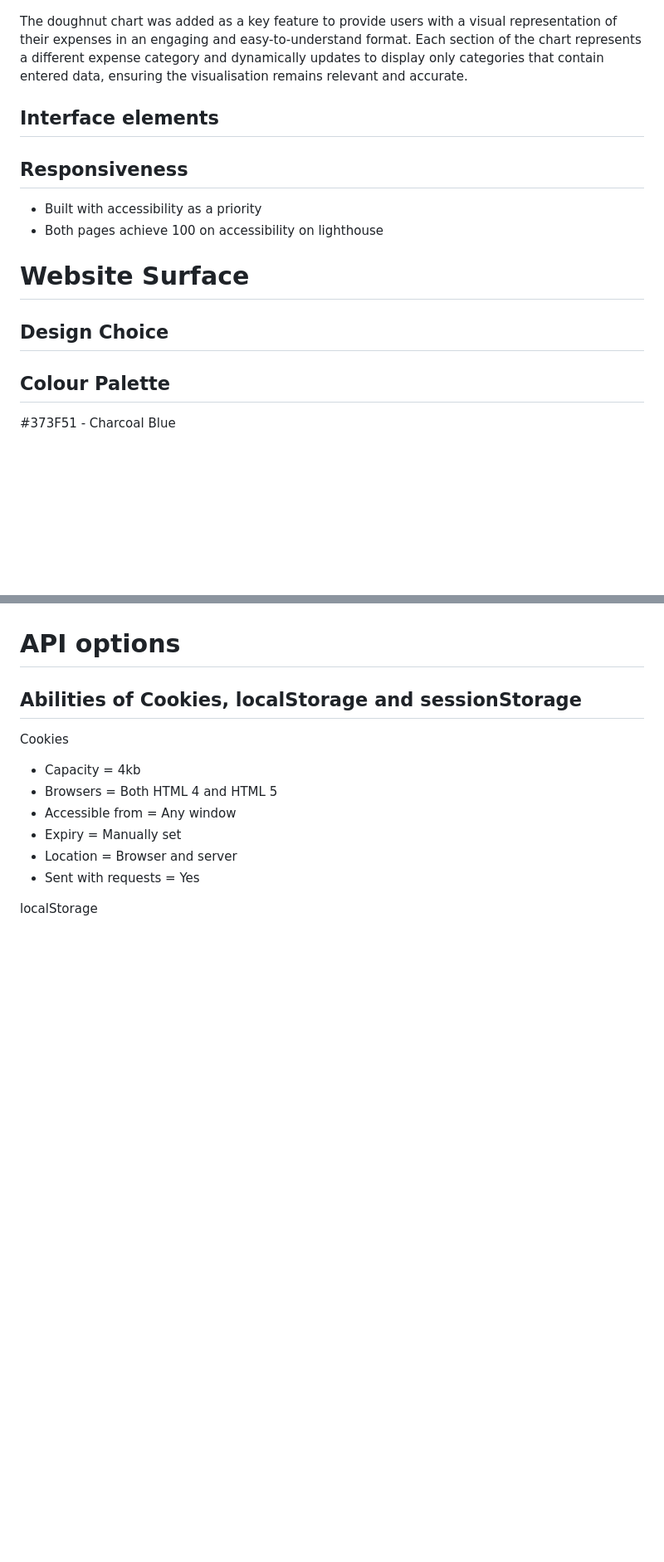
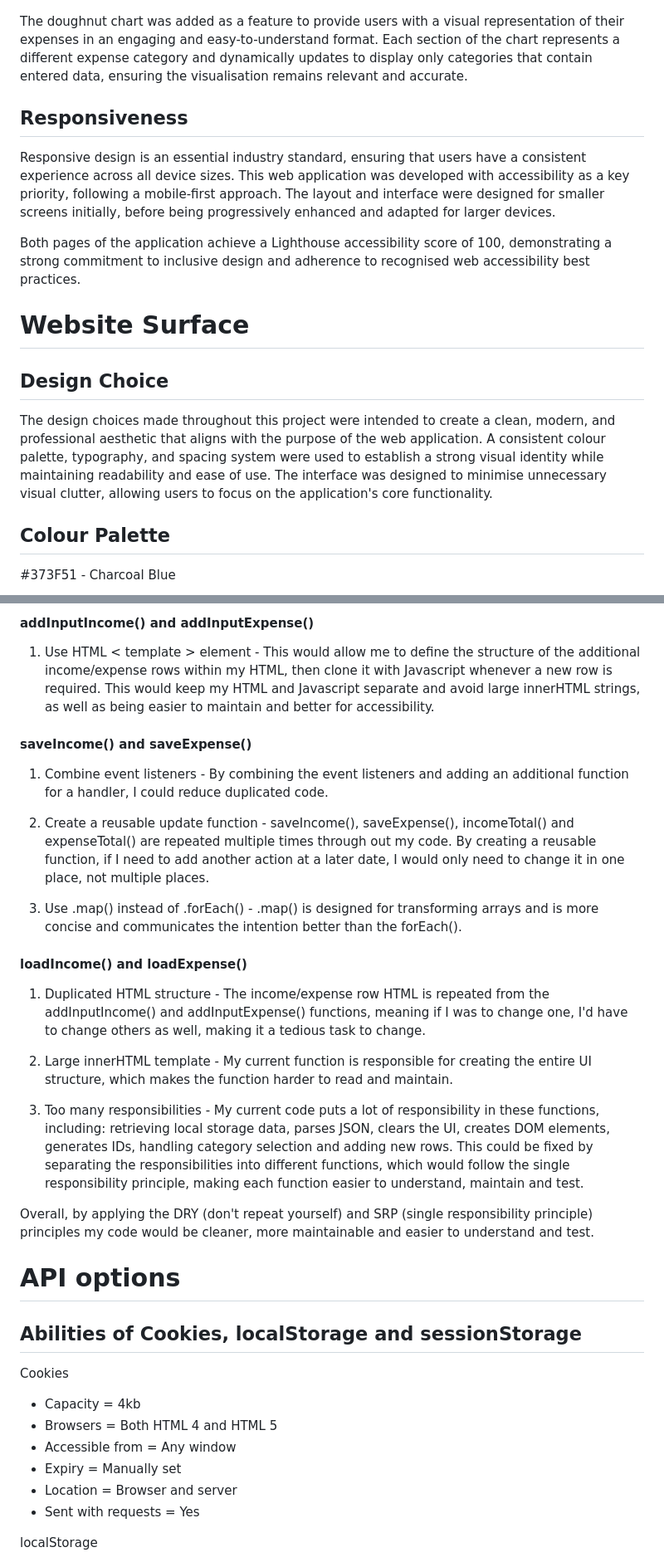
Before and after one commit to Siaaancode/Module-2, a Markdown page: README.md, 2 parts joined by grey strips. Shown at 83% size. Drawn GitHub-style; blank space fills up the shorter version.

```diff
--- a/README.md
+++ b/README.md
@@ -362,18 +361,18 @@ The legend was designed to help users easily identify the different sections of
 
 ![Doughnut chart](/assets/images/doughnut-chart_image.png)
 
-The doughnut chart was added as a key feature to provide users with a visual representation of their expenses in an engaging and easy-to-understand format. Each section of the chart represents a different expense category and dynamically updates to display only categories that contain entered data, ensuring the visualisation remains relevant and accurate.
-
-## Interface elements
+The doughnut chart was added as a feature to provide users with a visual representation of their expenses in an engaging and easy-to-understand format. Each section of the chart represents a different expense category and dynamically updates to display only categories that contain entered data, ensuring the visualisation remains relevant and accurate.
 
 ## Responsiveness
 
-- Built with accessibility as a priority
-- Both pages achieve 100 on accessibility on lighthouse
+Responsive design is an essential industry standard, ensuring that users have a consistent experience across all device sizes. This web application was developed with accessibility as a key priority, following a mobile-first approach. The layout and interface were designed for smaller screens initially, before being progressively enhanced and adapted for larger devices.
+
+Both pages of the application achieve a Lighthouse accessibility score of 100, demonstrating a strong commitment to inclusive design and adherence to recognised web accessibility best practices.
 
 # Website Surface
+## Design Choice
 
-## Design Choice
+The design choices made throughout this project were intended to create a clean, modern, and professional aesthetic that aligns with the purpose of the web application. A consistent colour palette, typography, and spacing system were used to establish a strong visual identity while maintaining readability and ease of use. The interface was designed to minimise unnecessary visual clutter, allowing users to focus on the application's core functionality.
 
 ## Colour Palette
 
@@ -414,4 +461,25 @@ For this project I am using the BDD method. From using this method, I have bypas
 
+#### addInputIncome() and addInputExpense()
+
+1. Use HTML < template > element - This would allow me to define the structure of the additional income/expense rows within my HTML, then clone it with Javascript whenever a new row is required. This would keep my HTML and Javascript separate and avoid large innerHTML strings, as well as being easier to maintain and better for accessibility.
+
+#### saveIncome() and saveExpense()
+
+1. Combine event listeners - By combining the event listeners and adding an additional function for a handler, I could reduce duplicated code.
+
+2. Create a reusable update function - saveIncome(), saveExpense(), incomeTotal() and expenseTotal() are repeated multiple times through out my code. By creating a reusable function, if I need to add another action at a later date, I would only need to change it in one place, not multiple places.
+
+3. Use .map() instead of .forEach() - .map() is designed for transforming arrays and is more concise and communicates the intention better than the forEach().
+
+#### loadIncome() and loadExpense()
+
+1. Duplicated HTML structure - The income/expense row HTML is repeated from the addInputIncome() and addInputExpense() functions, meaning if I was to change one, I'd have to change others as well, making it a tedious task to change.
+
+2. Large innerHTML template - My current function is responsible for creating the entire UI structure, which makes the function harder to read and maintain.
+
+3. Too many responsibilities - My current code puts a lot of responsibility in these functions, including: retrieving local storage data, parses JSON, clears the UI, creates DOM elements, generates IDs, handling category selection and adding new rows. This could be fixed by separating the responsibilities into different functions, which would follow the single responsibility principle, making each function easier to understand, maintain and test.
+
+Overall, by applying the DRY (don't repeat yourself) and SRP (single responsibility principle) principles my code would be cleaner, more maintainable and easier to understand and test.
 
 # API options
 
```
Also changed, not shown: other parts of README.md (+68 -23 lines).
